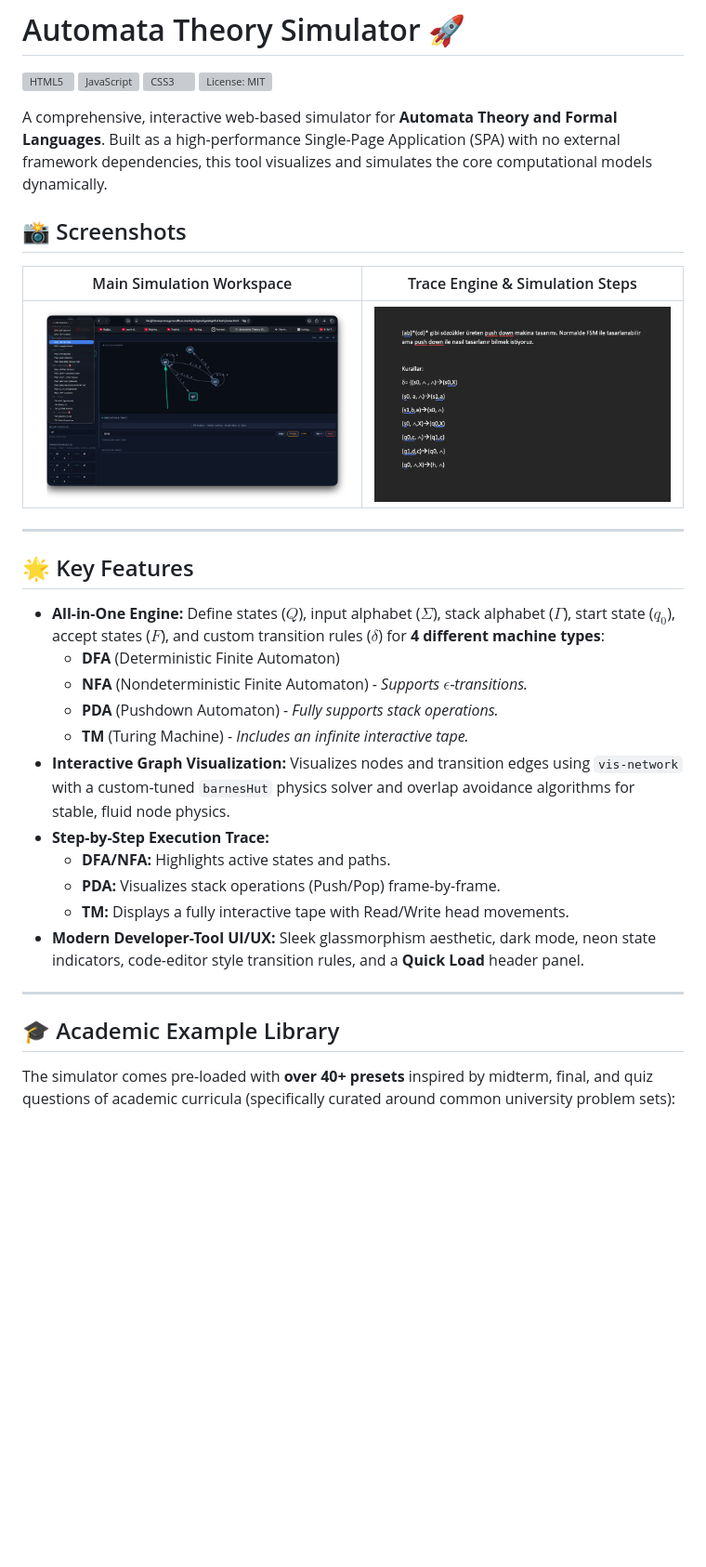
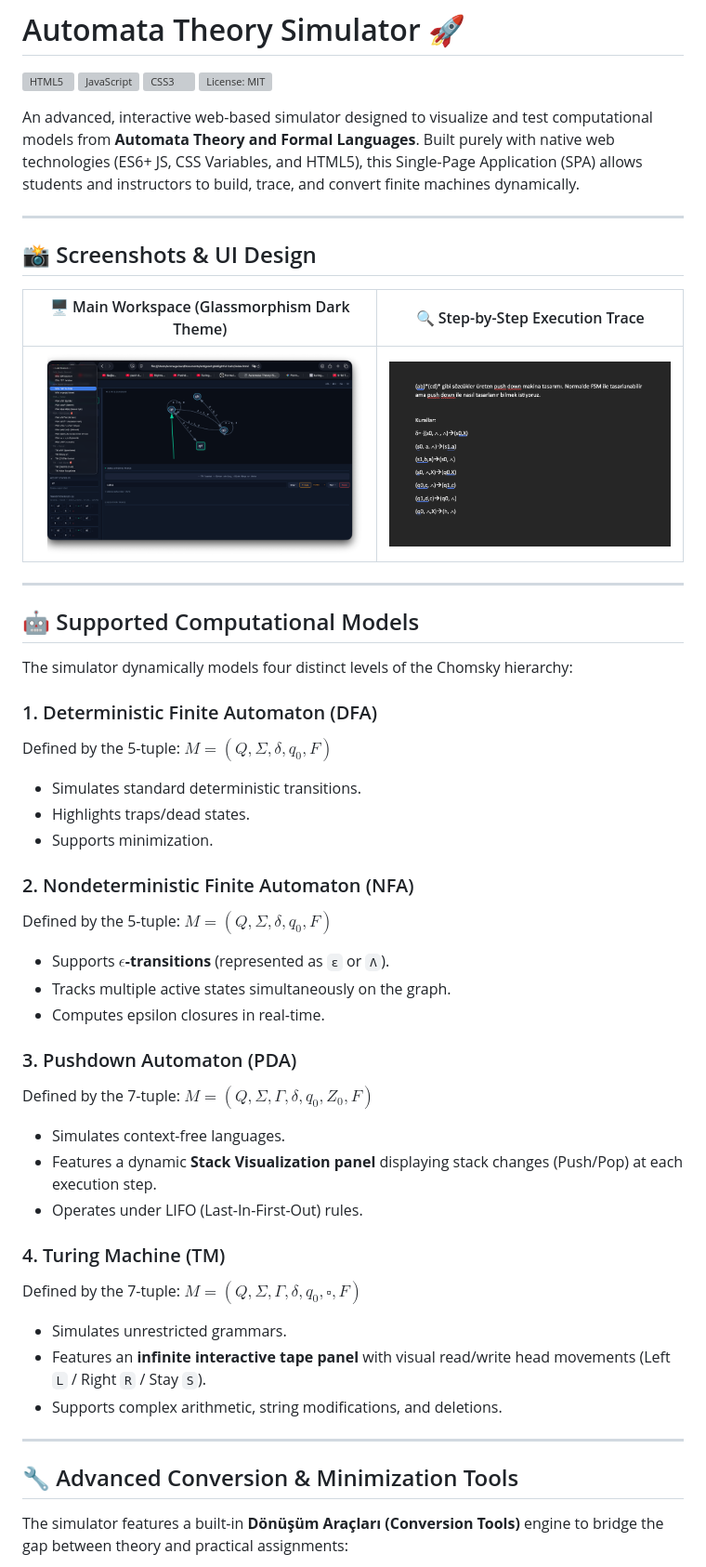
Before and after one commit to ummugulsunn/automata-theory-simulator, a Markdown page: README.md, the part around one of its changes. Shown at 93% size. Rendered like a GitHub page; blank space fills up the shorter version; grey boxes are pictures that could not be loaded.

```diff
--- a/README.md
+++ b/README.md
@@ -5,33 +5,49 @@
 [![CSS3](https://img.shields.svg/badge/CSS3-1572B6?style=for-the-badge&logo=css3&logoColor=white)](https://www.w3.org/Style/CSS/)
 [![License: MIT](https://img.shields.svg/badge/License-MIT-yellow.svg?style=for-the-badge)](https://opensource.org/licenses/MIT)
 
-A comprehensive, interactive web-based simulator for **Automata Theory and Formal Languages**. Built as a high-performance Single-Page Application (SPA) with no external framework dependencies, this tool visualizes and simulates the core computational models dynamically.
+An advanced, interactive web-based simulator designed to visualize and test computational models from **Automata Theory and Formal Languages**. Built purely with native web technologies (ES6+ JS, CSS Variables, and HTML5), this Single-Page Application (SPA) allows students and instructors to build, trace, and convert finite machines dynamically.
 
-## 📸 Screenshots
+---
 
-| Main Simulation Workspace | Trace Engine & Simulation Steps |
+## 📸 Screenshots & UI Design
+
+| 🖥️ Main Workspace (Glassmorphism Dark Theme) | 🔍 Step-by-Step Execution Trace |
 | --- | --- |
 | ![Main Workspace](docs/screenshots/main_interface.png) | ![Trace Steps](docs/screenshots/step_trace.png) |
 
 ---
 
-## 🌟 Key Features
+## 🤖 Supported Computational Models
 
-* **All-in-One Engine:** Define states ($Q$), input alphabet ($\Sigma$), stack alphabet ($\Gamma$), start state ($q_0$), accept states ($F$), and custom transition rules ($\delta$) for **4 different machine types**:
-  * **DFA** (Deterministic Finite Automaton)
-  * **NFA** (Nondeterministic Finite Automaton) - *Supports $\epsilon$-transitions.*
-  * **PDA** (Pushdown Automaton) - *Fully supports stack operations.*
-  * **TM** (Turing Machine) - *Includes an infinite interactive tape.*
-* **Interactive Graph Visualization:** Visualizes nodes and transition edges using `vis-network` with a custom-tuned `barnesHut` physics solver and overlap avoidance algorithms for stable, fluid node physics.
-* **Step-by-Step Execution Trace:**
-  * **DFA/NFA:** Highlights active states and paths.
-  * **PDA:** Visualizes stack operations (Push/Pop) frame-by-frame.
-  * **TM:** Displays a fully interactive tape with Read/Write head movements.
-* **Modern Developer-Tool UI/UX:** Sleek glassmorphism aesthetic, dark mode, neon state indicators, code-editor style transition rules, and a **Quick Load** header panel.
+The simulator dynamically models four distinct levels of the Chomsky hierarchy:
+
+### 1. Deterministic Finite Automaton (DFA)
+Defined by the 5-tuple: $M = (Q, \Sigma, \delta, q_0, F)$
+* Simulates standard deterministic transitions.
+* Highlights traps/dead states.
+* Supports minimization.
+
+### 2. Nondeterministic Finite Automaton (NFA)
+Defined by the 5-tuple: $M = (Q, \Sigma, \delta, q_0, F)$
+* Supports **$\epsilon$-transitions** (represented as `ε` or `Λ`).
+* Tracks multiple active states simultaneously on the graph.
+* Computes epsilon closures in real-time.
+
+### 3. Pushdown Automaton (PDA)
+Defined by the 7-tuple: $M = (Q, \Sigma, \Gamma, \delta, q_0, Z_0, F)$
+* Simulates context-free languages.
+* Features a dynamic **Stack Visualization panel** displaying stack changes (Push/Pop) at each execution step.
+* Operates under LIFO (Last-In-First-Out) rules.
+
+### 4. Turing Machine (TM)
+Defined by the 7-tuple: $M = (Q, \Sigma, \Gamma, \delta, q_0, \square, F)$
+* Simulates unrestricted grammars.
+* Features an **infinite interactive tape panel** with visual read/write head movements (Left `L` / Right `R` / Stay `S`).
+* Supports complex arithmetic, string modifications, and deletions.
 
 ---
 
-## 🎓 Academic Example Library
+## 🔧 Advanced Conversion & Minimization Tools
 
-The simulator comes pre-loaded with **over 40+ presets** inspired by midterm, final, and quiz questions of academic curricula (specifically curated around common university problem sets):
+The simulator features a built-in **Dönüşüm Araçları (Conversion Tools)** engine to bridge the gap between theory and practical assignments:
 
```
Also changed, not shown: other parts of README.md (+65 -27 lines).
